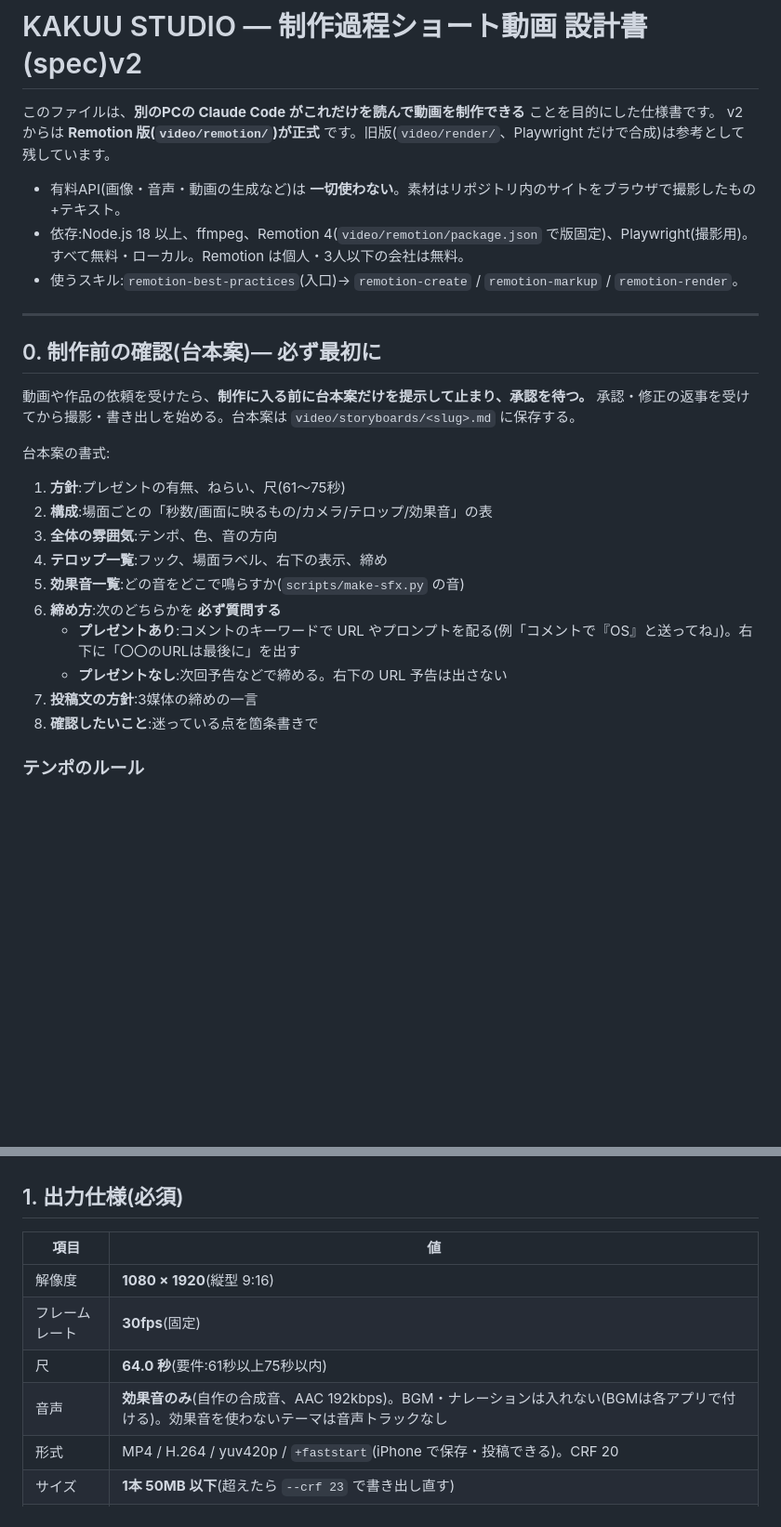
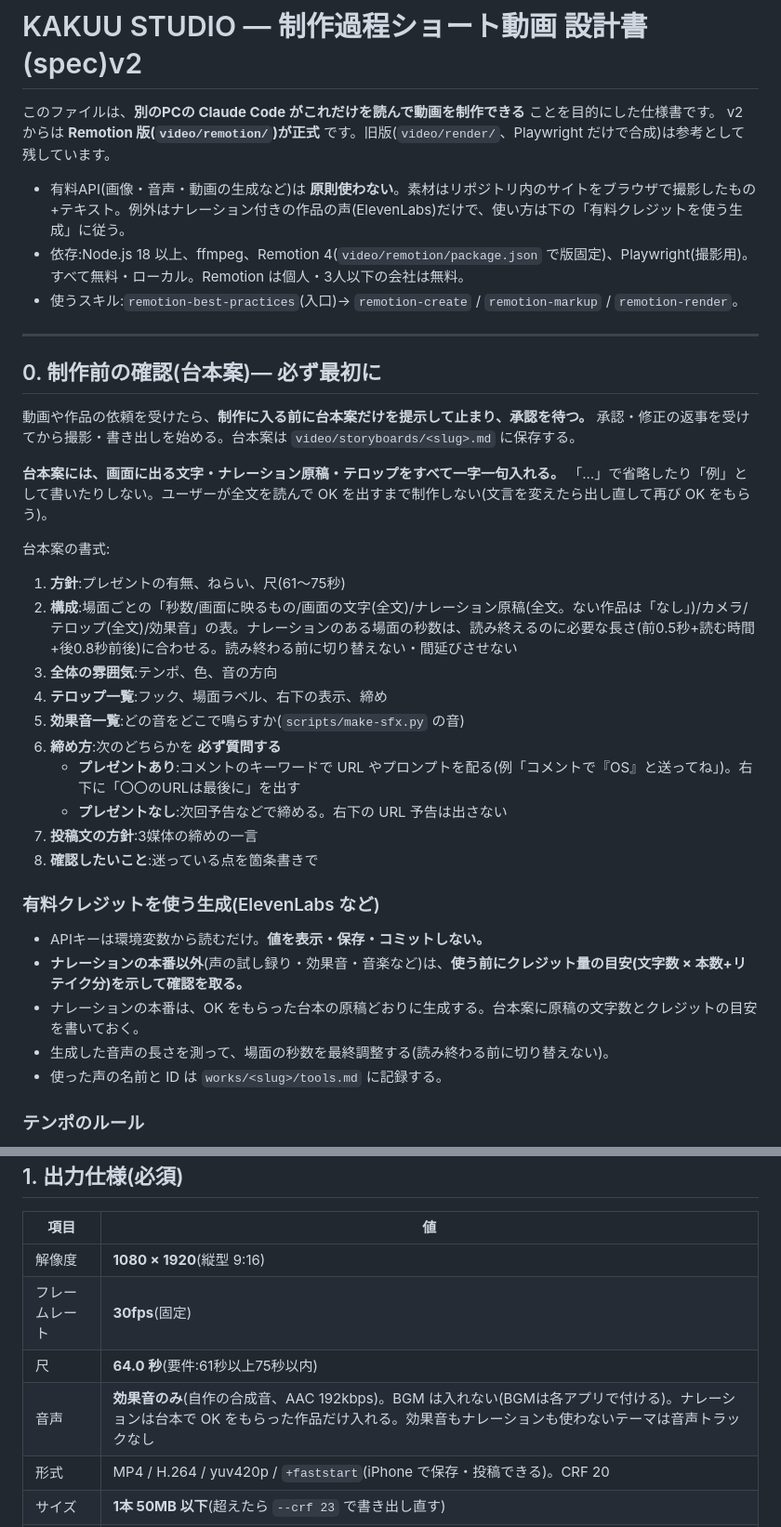
Before and after one commit to studio-kakuu/kakuu-studio, a Markdown page: video/spec.md, 2 parts joined by grey strips. Shown at 93% size. Rendered like a GitHub page; blank space fills up the shorter version.

```diff
--- a/video/spec.md
+++ b/video/spec.md
@@ -3,7 +3,7 @@
 このファイルは、**別のPCの Claude Code がこれだけを読んで動画を制作できる** ことを目的にした仕様書です。
 v2 からは **Remotion 版(`video/remotion/`)が正式** です。旧版(`video/render/`、Playwright だけで合成)は参考として残しています。
 
-- 有料API(画像・音声・動画の生成など)は **一切使わない**。素材はリポジトリ内のサイトをブラウザで撮影したもの+テキスト。
+- 有料API(画像・音声・動画の生成など)は **原則使わない**。素材はリポジトリ内のサイトをブラウザで撮影したもの+テキスト。例外はナレーション付きの作品の声(ElevenLabs)だけで、使い方は下の「有料クレジットを使う生成」に従う。
 - 依存:Node.js 18 以上、ffmpeg、Remotion 4(`video/remotion/package.json` で版固定)、Playwright(撮影用)。すべて無料・ローカル。Remotion は個人・3人以下の会社は無料。
 - 使うスキル:`remotion-best-practices`(入口)→ `remotion-create` / `remotion-markup` / `remotion-render`。
 
@@ -13,9 +13,11 @@ v2 からは **Remotion 版(`video/remotion/`)が正式** です。旧版(`video
 
 動画や作品の依頼を受けたら、**制作に入る前に台本案だけを提示して止まり、承認を待つ。** 承認・修正の返事を受けてから撮影・書き出しを始める。台本案は `video/storyboards/<slug>.md` に保存する。
 
+**台本案には、画面に出る文字・ナレーション原稿・テロップをすべて一字一句入れる。** 「…」で省略したり「例」として書いたりしない。ユーザーが全文を読んで OK を出すまで制作しない(文言を変えたら出し直して再び OK をもらう)。
+
 台本案の書式:
 1. **方針**:プレゼントの有無、ねらい、尺(61〜75秒)
-2. **構成**:場面ごとの「秒数/画面に映るもの/カメラ/テロップ/効果音」の表
+2. **構成**:場面ごとの「秒数/画面に映るもの/画面の文字(全文)/ナレーション原稿(全文。ない作品は「なし」)/カメラ/テロップ(全文)/効果音」の表。ナレーションのある場面の秒数は、読み終えるのに必要な長さ(前0.5秒+読む時間+後0.8秒前後)に合わせる。読み終わる前に切り替えない・間延びさせない
 3. **全体の雰囲気**:テンポ、色、音の方向
 4. **テロップ一覧**:フック、場面ラベル、右下の表示、締め
 5. **効果音一覧**:どの音をどこで鳴らすか(`scripts/make-sfx.py` の音)
@@ -24,6 +26,13 @@ v2 からは **Remotion 版(`video/remotion/`)が正式** です。旧版(`video
    - **プレゼントなし**:次回予告などで締める。右下の URL 予告は出さない
 7. **投稿文の方針**:3媒体の締めの一言
 8. **確認したいこと**:迷っている点を箇条書きで
+
+### 有料クレジットを使う生成(ElevenLabs など)
+- APIキーは環境変数から読むだけ。**値を表示・保存・コミットしない。**
+- **ナレーションの本番以外**(声の試し録り・効果音・音楽など)は、**使う前にクレジット量の目安(文字数 × 本数+リテイク分)を示して確認を取る。**
+- ナレーションの本番は、OK をもらった台本の原稿どおりに生成する。台本案に原稿の文字数とクレジットの目安を書いておく。
+- 生成した音声の長さを測って、場面の秒数を最終調整する(読み終わる前に切り替えない)。
+- 使った声の名前と ID は `works/<slug>/tools.md` に記録する。
 
 ### テンポのルール
 - 同じような動き(読み込み・カウントアップ・待ち時間など)が続く部分は、早送り(`playbackRate`)・カット・場面転換で **数秒にまとめる**。早送り中は右上などに「×3」を小さく出す(見る人に正直に)。
@@ -37,7 +46,7 @@ v2 からは **Remotion 版(`video/remotion/`)が正式** です。旧版(`video
 | 解像度 | **1080 × 1920**(縦型 9:16) |
 | フレームレート | **30fps**(固定) |
 | 尺 | **64.0 秒**(要件:61秒以上75秒以内) |
-| 音声 | **効果音のみ**(自作の合成音、AAC 192kbps)。BGM・ナレーションは入れない(BGMは各アプリで付ける)。効果音を使わないテーマは音声トラックなし |
+| 音声 | **効果音のみ**(自作の合成音、AAC 192kbps)。BGM は入れない(BGMは各アプリで付ける)。ナレーションは台本で OK をもらった作品だけ入れる。効果音もナレーションも使わないテーマは音声トラックなし |
 | 形式 | MP4 / H.264 / yuv420p / `+faststart`(iPhone で保存・投稿できる)。CRF 20 |
 | サイズ | **1本 50MB 以下**(超えたら `--crf 23` で書き出し直す) |
 | 本数 | プレゼントあり:**3本**(`instagram` / `tiktok` / `x`、違いは締めテロップのみ)/プレゼントなし:締めが共通なので **1本**(`videos/<slug>/<slug>.mp4` を3媒体で使う) |
```
Also changed, not shown: CLAUDE.md (+8 -1 lines), video/storyboards/moko-v2.md (added, +105 -0 lines).
